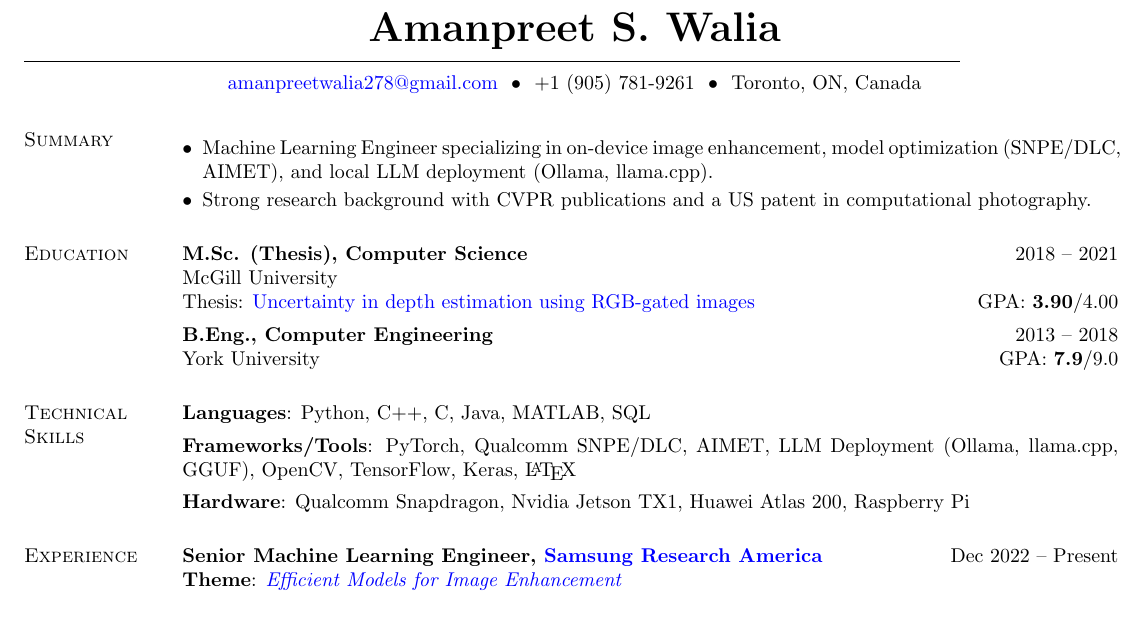
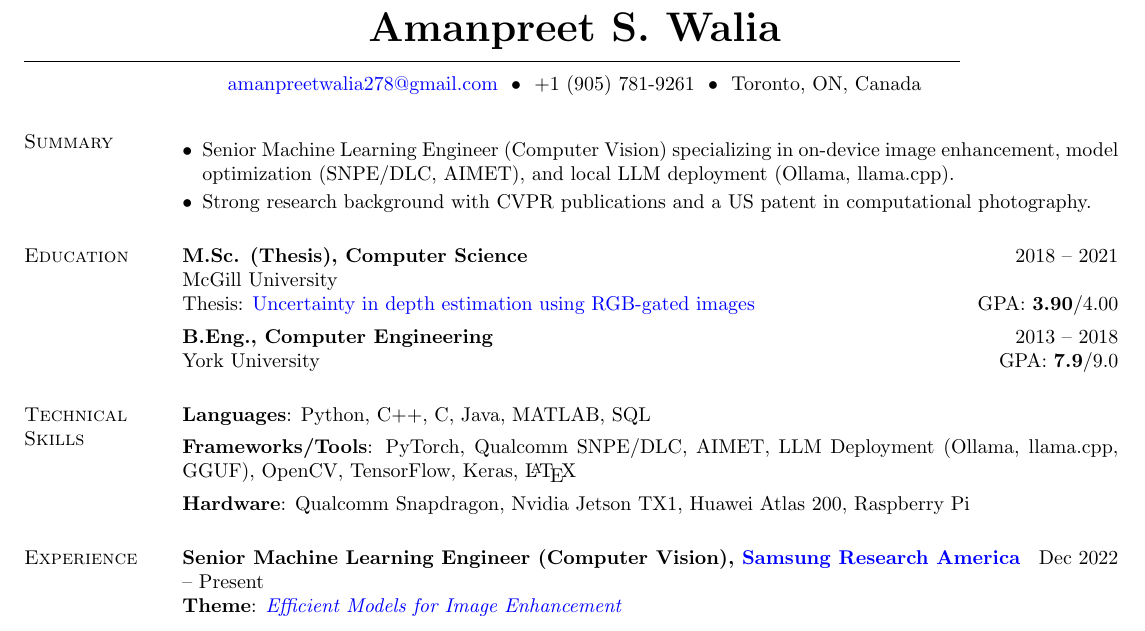
Before and after one commit to amanwalia123/amanwalia123.github.io, a LaTeX CV (resume.tex): part of the page before the commit and part of page 1 of 2 after it, cut so that both start at the same text. Compiled offline with pdfLaTeX.

Commit message:
Update title to Senior ML Engineer (CV)

```diff
--- a/resume.tex
+++ b/resume.tex
@@ -65,7 +65,7 @@
 %----------------------------------------------------------------------------------------
 \section{Summary}
 \begin{itemize}[leftmargin=*]
-    \item Machine Learning Engineer specializing in on-device image enhancement, model optimization (SNPE/DLC, AIMET), and local LLM deployment (Ollama, llama.cpp).
+    \item Senior Machine Learning Engineer (Computer Vision) specializing in on-device image enhancement, model optimization (SNPE/DLC, AIMET), and local LLM deployment (Ollama, llama.cpp).
     \item Strong research background with CVPR publications and a US patent in computational photography.
 \end{itemize}
 
@@ -95,7 +95,7 @@ York University \hfill GPA: \textbf{7.9}/9.0
 %----------------------------------------------------------------------------------------
 \section{Experience}
 
-\textbf{Senior Machine Learning Engineer, \href{https://www.sra.samsung.com/}{Samsung Research America}} \hfill Dec 2022 -- Present\\
+\textbf{Senior Machine Learning Engineer (Computer Vision), \href{https://www.sra.samsung.com/}{Samsung Research America}} \hfill Dec 2022 -- Present\\
 \textbf{Theme}: \textcolor{blue}{\emph{Efficient Models for Image Enhancement}}
 \vspace{1mm}
 \begin{itemize}[leftmargin=*]
```
Also changed, not shown: resume.pdf, 2 other files.
